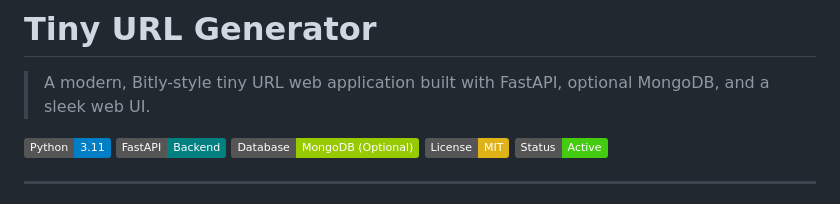
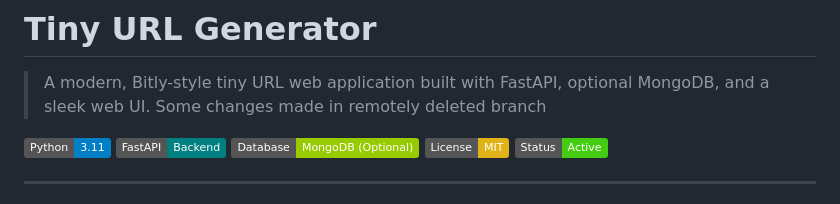
Before and after one commit to recursivezero/tiny, a Markdown page: README.md, the part around the change. GitHub-like rendering; badges without logos.

```diff
--- a/README.md
+++ b/README.md
@@ -1,6 +1,7 @@
 # Tiny URL Generator
 
 > A modern, Bitly-style tiny URL web application built with FastAPI, optional MongoDB, and a sleek web UI.
+> Some changes made in remotely deleted branch
 
 ![Python](https://img.shields.io/badge/Python-3.11-blue.svg)
 ![FastAPI](https://img.shields.io/badge/FastAPI-Backend-teal.svg)
```
